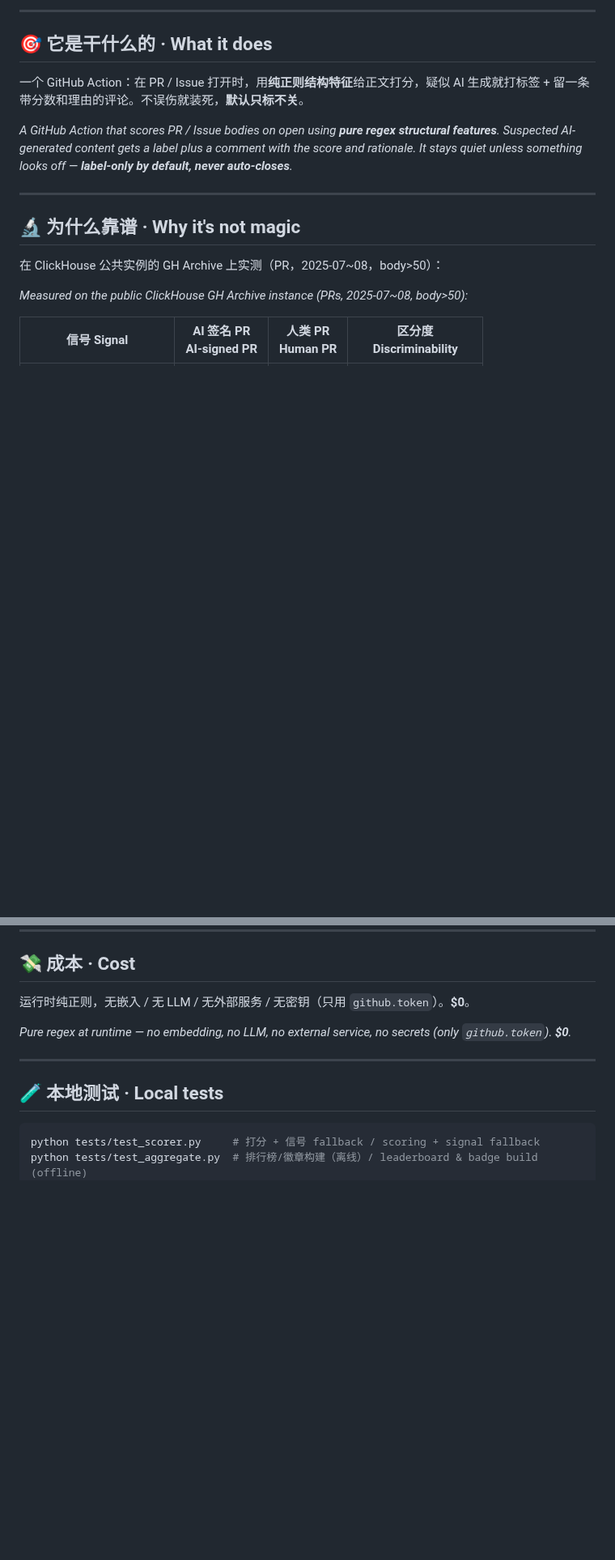
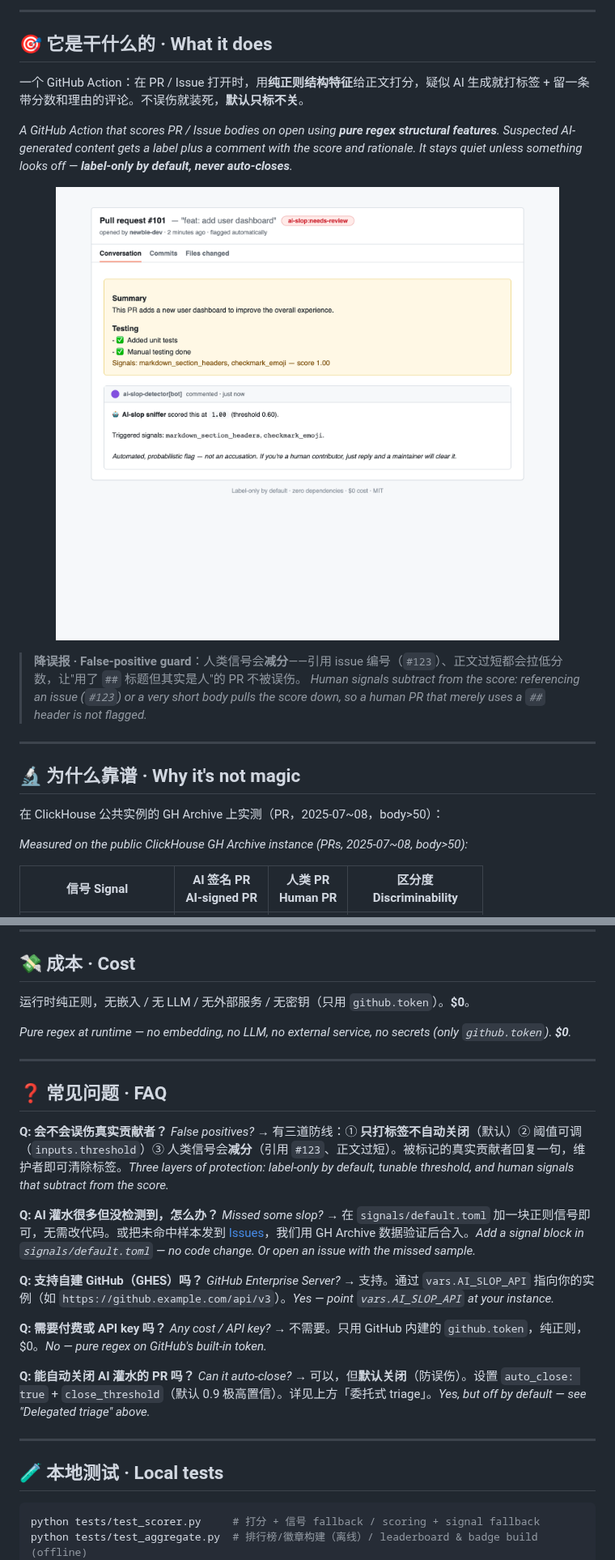
Before and after one commit to Zensoro/ai-slop-detector, a Markdown page: README.md, 2 parts joined by grey strips. Shown at 81% size. Drawn GitHub-style; pictures changed too: docs/demo.png (added); blank space fills up the shorter version.

````diff
--- a/README.md
+++ b/README.md
@@ -59,6 +61,11 @@ jobs:
 一个 GitHub Action：在 PR / Issue 打开时，用**纯正则结构特征**给正文打分，疑似 AI 生成就打标签 + 留一条带分数和理由的评论。不误伤就装死，**默认只标不关**。
 
 *A GitHub Action that scores PR / Issue bodies on open using **pure regex structural features**. Suspected AI-generated content gets a label plus a comment with the score and rationale. It stays quiet unless something looks off — **label-only by default, never auto-closes**.*
+
+<p align="center"><img src="docs/demo.png" alt="Demo: an AI-slop PR is flagged with a label + scored comment" width="720"></p>
+
+> **降误报 · False-positive guard**：人类信号会**减分**——引用 issue 编号（`#123`）、正文过短都会拉低分数，让"用了 `##` 标题但其实是人"的 PR 不被误伤。
+> *Human signals subtract from the score: referencing an issue (`#123`) or a very short body pulls the score down, so a human PR that merely uses a `##` header is not flagged.*
 
 ---
 
@@ -180,6 +187,30 @@ weight = 0.5
 
 ---
 
+## ❓ 常见问题 · FAQ
+
+**Q: 会不会误伤真实贡献者？**
+*False positives?*
+→ 有三道防线：① **只打标签不自动关闭**（默认）② 阈值可调（`inputs.threshold`）③ 人类信号会**减分**（引用 `#123`、正文过短）。被标记的真实贡献者回复一句，维护者即可清除标签。*Three layers of protection: label-only by default, tunable threshold, and human signals that subtract from the score.*
+
+**Q: AI 灌水很多但没检测到，怎么办？**
+*Missed some slop?*
+→ 在 `signals/default.toml` 加一块正则信号即可，无需改代码。或把未命中样本发到 [Issues](https://github.com/Zensoro/ai-slop-detector/issues)，我们用 GH Archive 数据验证后合入。*Add a signal block in `signals/default.toml` — no code change. Or open an issue with the missed sample.*
+
+**Q: 支持自建 GitHub（GHES）吗？**
+*GitHub Enterprise Server?*
+→ 支持。通过 `vars.AI_SLOP_API` 指向你的实例（如 `https://github.example.com/api/v3`）。*Yes — point `vars.AI_SLOP_API` at your instance.*
+
+**Q: 需要付费或 API key 吗？**
+*Any cost / API key?*
+→ 不需要。只用 GitHub 内建的 `github.token`，纯正则，$0。*No — pure regex on GitHub's built-in token.*
+
+**Q: 能自动关闭 AI 灌水的 PR 吗？**
+*Can it auto-close?*
+→ 可以，但**默认关闭**（防误伤）。设置 `auto_close: true` + `close_threshold`（默认 0.9 极高置信）。详见上方「委托式 triage」。*Yes, but off by default — see "Delegated triage" above.*
+
+---
+
 ## 🧪 本地测试 · Local tests
 
 ```bash
````
Also changed, not shown: other parts of README.md (+2 -0 lines), .github/ISSUE_TEMPLATE/bug_report.md (added, +35 -0 lines), .github/ISSUE_TEMPLATE/feature_request.md (added, +25 -0 lines), .github/PULL_REQUEST_TEMPLATE.md (added, +15 -0 lines), CHANGELOG.md (+33 -1 lines), 6 other files.
